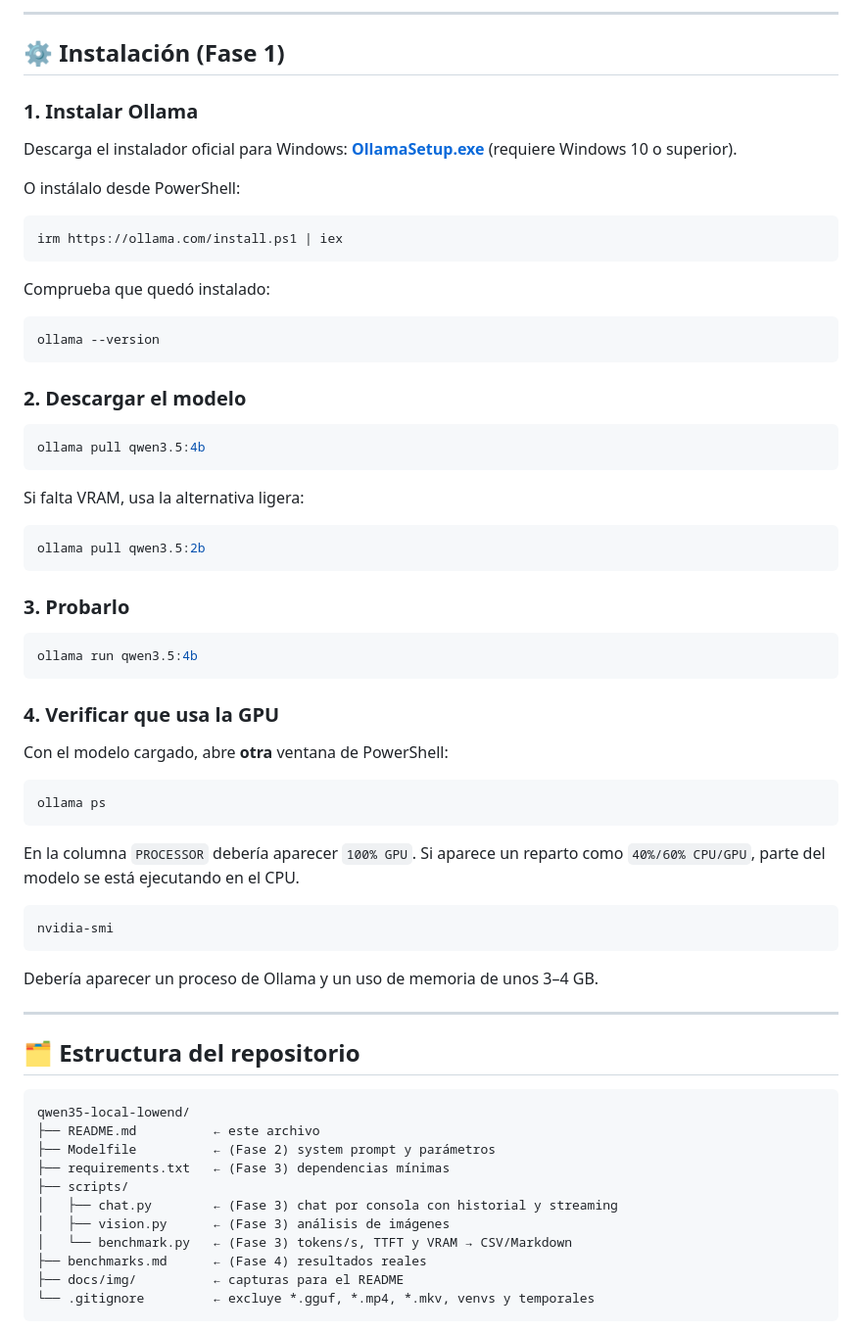
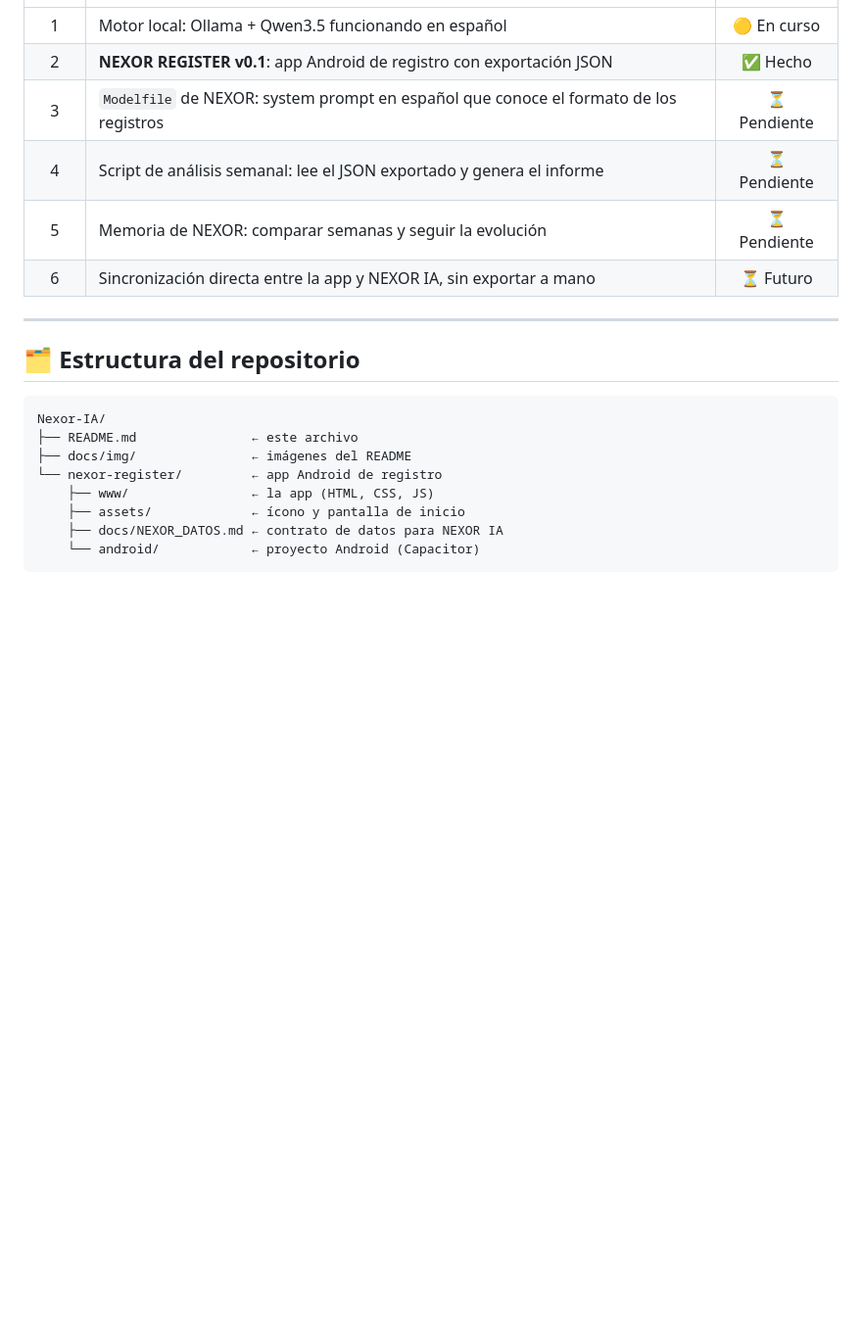
Before and after one commit to ANTDOR9/Nexor-IA, a Markdown page: README.md, the part around the change printed below. Shown: that part at 98% size. Rendered like a GitHub page; blank space fills up the shorter version.

````diff
--- a/README.md
+++ b/README.md
@@ -96,72 +104,22 @@ Estos son los tamaños según [ollama.com/library/qwen3.5/tags](https://ollama.c
----
-
-## ⚙️ Instalación (Fase 1)
-
-### 1. Instalar Ollama
-
-Descarga el instalador oficial para Windows: **[OllamaSetup.exe](https://ollama.com/download/OllamaSetup.exe)** (requiere Windows 10 o superior).
-
-O instálalo desde PowerShell:
-
-```powershell
-irm https://ollama.com/install.ps1 | iex
-```
-
-Comprueba que quedó instalado:
-
-```powershell
-ollama --version
-```
-
-### 2. Descargar el modelo
-
-```powershell
-ollama pull qwen3.5:4b
-```
-
-Si falta VRAM, usa la alternativa ligera:
-
-```powershell
-ollama pull qwen3.5:2b
-```
-
-### 3. Probarlo
-
-```powershell
-ollama run qwen3.5:4b
-```
-
-### 4. Verificar que usa la GPU
-
-Con el modelo cargado, abre **otra** ventana de PowerShell:
-
-```powershell
-ollama ps
-```
-
-En la columna `PROCESSOR` debería aparecer `100% GPU`. Si aparece un reparto como `40%/60% CPU/GPU`, parte del modelo se está ejecutando en el CPU.
-
-```powershell
-nvidia-smi
-```
-
-Debería aparecer un proceso de Ollama y un uso de memoria de unos 3–4 GB.
+| 1 | Motor local: Ollama + Qwen3.5 funcionando en español | 🟡 En curso |
+| 2 | **NEXOR REGISTER v0.1**: app Android de registro con exportación JSON | ✅ Hecho |
+| 3 | `Modelfile` de NEXOR: system prompt en español que conoce el formato de los registros | ⏳ Pendiente |
+| 4 | Script de análisis semanal: lee el JSON exportado y genera el informe | ⏳ Pendiente |
+| 5 | Memoria de NEXOR: comparar semanas y seguir la evolución | ⏳ Pendiente |
+| 6 | Sincronización directa entre la app y NEXOR IA, sin exportar a mano | ⏳ Futuro |
 
 ---
 
 ## 🗂️ Estructura del repositorio
 
 ```
-qwen35-local-lowend/
-├── README.md          ← este archivo
-├── Modelfile          ← (Fase 2) system prompt y parámetros
-├── requirements.txt   ← (Fase 3) dependencias mínimas
-├── scripts/
-│   ├── chat.py        ← (Fase 3) chat por consola con historial y streaming
-│   ├── vision.py      ← (Fase 3) análisis de imágenes
-│   └── benchmark.py   ← (Fase 3) tokens/s, TTFT y VRAM → CSV/Markdown
-├── benchmarks.md      ← (Fase 4) resultados reales
-├── docs/img/          ← capturas para el README
-└── .gitignore         ← excluye *.gguf, *.mp4, *.mkv, venvs y temporales
+Nexor-IA/
+├── README.md               ← este archivo
+├── docs/img/               ← imágenes del README
+└── nexor-register/         ← app Android de registro
+    ├── www/                ← la app (HTML, CSS, JS)
+    ├── assets/             ← ícono y pantalla de inicio
+    ├── docs/NEXOR_DATOS.md ← contrato de datos para NEXOR IA
+    └── android/            ← proyecto Android (Capacitor)
 ```
 
````
Also changed, not shown: other parts of README.md (+95 -115 lines), docs/img/nexor-register-icon.png (added), 3 other files.
